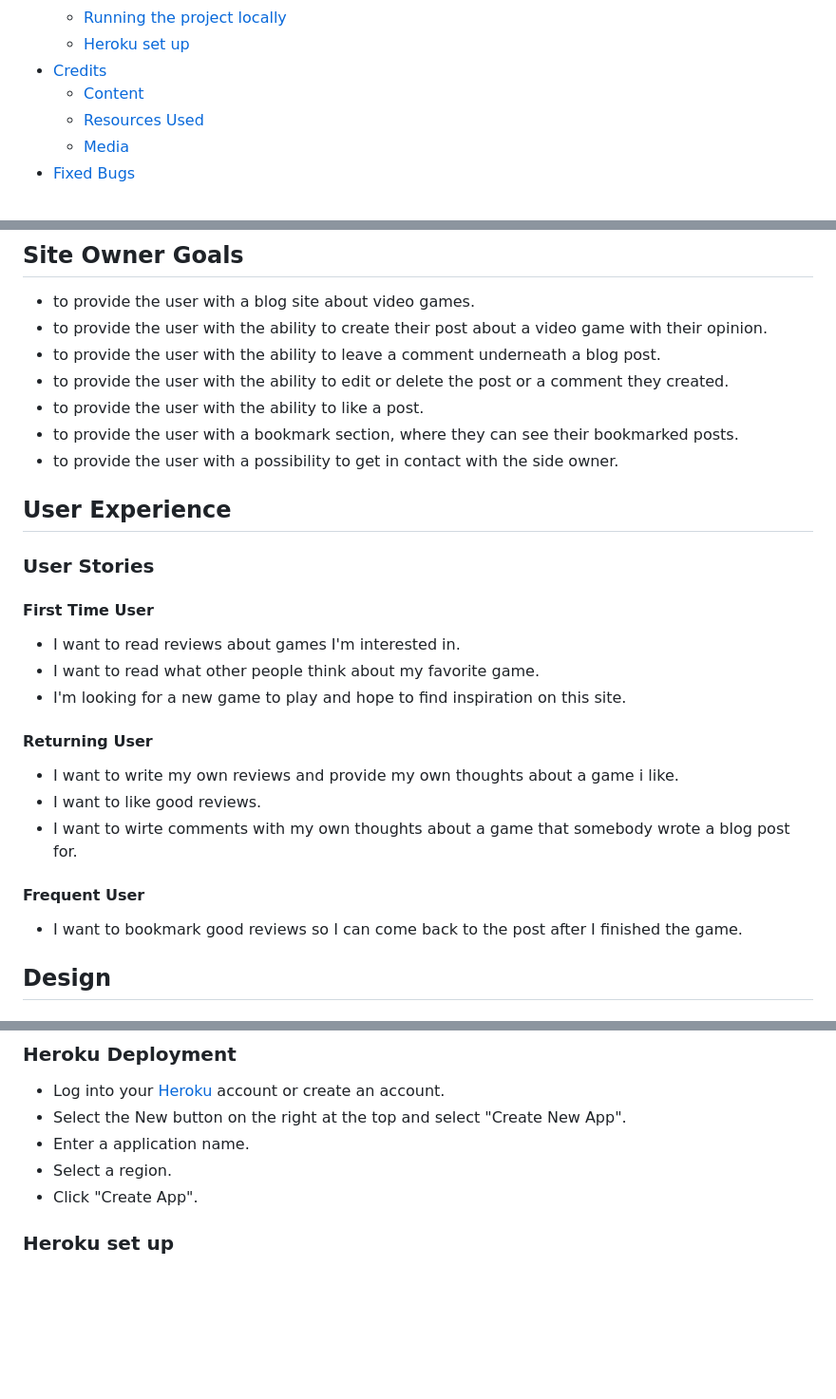
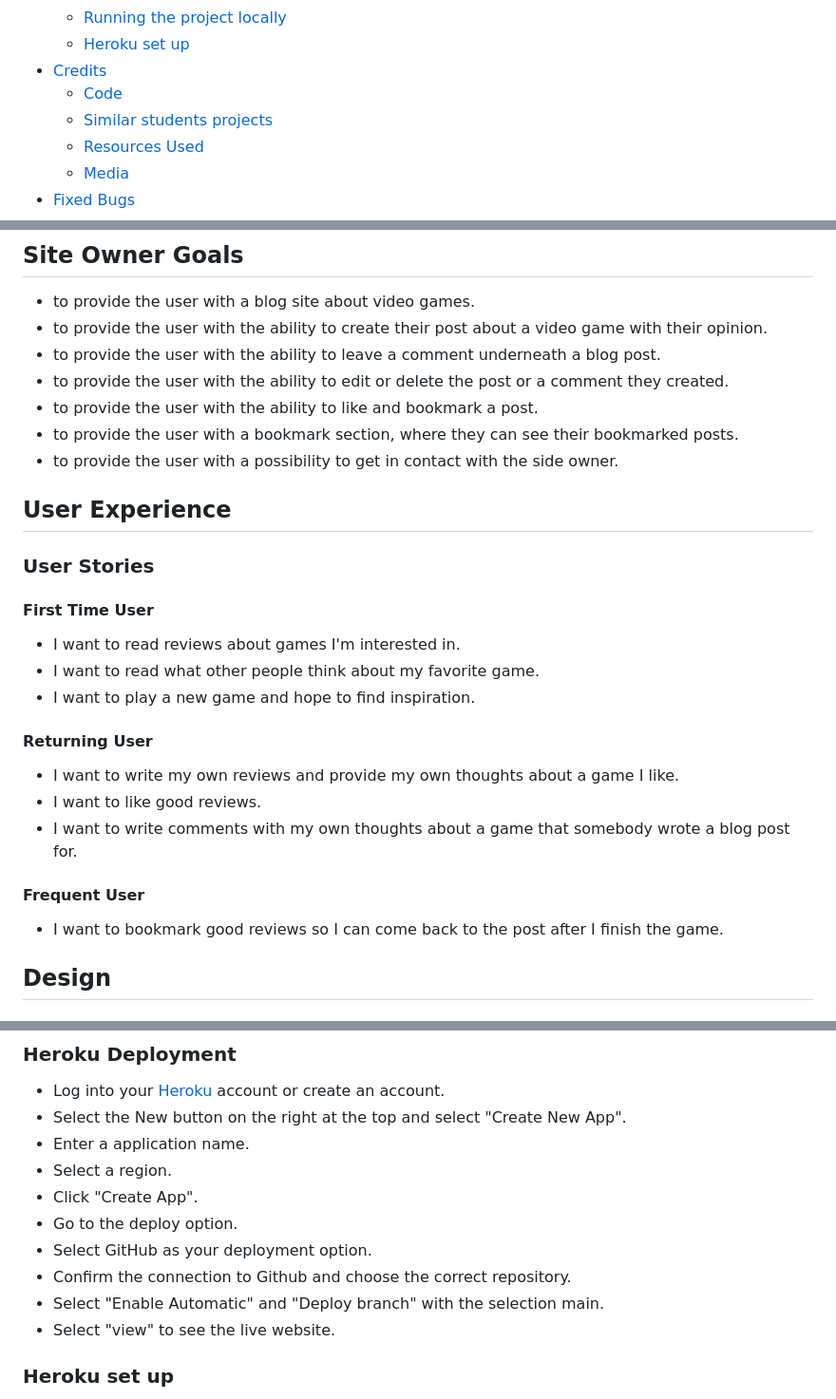
Before and after one commit to FlorianS4/project_4_django, a Markdown page: README.md, 3 parts joined by grey strips. Shown: that part at 95% size. Rendered like a GitHub page; blank space fills up the shorter version.

```diff
--- a/README.md
+++ b/README.md
@@ -55,7 +55,8 @@ Visit Gamecrit [here](https://project-4-django-34f4c5eeb5b8.herokuapp.com/)!!
     - [Running the project locally](#running-the-project-locally)
     - [Heroku set up](#heroku-set-up)
 - [Credits](#credits)
-    - [Content](#content)
+    - [Code](#code)
+    - [Similar students projects](#similar-students-projects)
     - [Resources Used](#resources-used)
     - [Media](#media)
 - [Fixed Bugs](#fixed-bugs)
@@ -68,7 +69,7 @@ Visit Gamecrit [here](https://project-4-django-34f4c5eeb5b8.herokuapp.com/)!!
 - to provide the user with the ability to create their post about a video game with their opinion.
 - to provide the user with the ability to leave a comment underneath a blog post.
 - to provide the user with the ability to edit or delete the post or a comment they created.
-- to provide the user with the ability to like a post.
+- to provide the user with the ability to like and bookmark a post.
 - to provide the user with a bookmark section, where they can see their bookmarked posts.
 - to provide the user with a possibility to get in contact with the side owner.
 
@@ -77,15 +78,15 @@ Visit Gamecrit [here](https://project-4-django-34f4c5eeb5b8.herokuapp.com/)!!
 #### First Time User
 - I want to read reviews about games I'm interested in.
 - I want to read what other people think about my favorite game.
-- I'm looking for a new game to play and hope to find inspiration on this site.
+- I want to play a new game and hope to find inspiration.
 
 #### Returning User
-- I want to write my own reviews and provide my own thoughts about a game i like.
+- I want to write my own reviews and provide my own thoughts about a game I like.
 - I want to like good reviews.
-- I want to wirte comments with my own thoughts about a game that somebody wrote a blog post for.
+- I want to write comments with my own thoughts about a game that somebody wrote a blog post for.
 
 #### Frequent User
-- I want to bookmark good reviews so I can come back to the post after I finished the game.
+- I want to bookmark good reviews so I can come back to the post after I finish the game.
 
 ## Design
 ### Typography
@@ -378,6 +381,11 @@ Instructions:
 - Enter a application name.
 - Select a region.
 - Click "Create App".
+- Go to the deploy option.
+- Select GitHub as your deployment option.
+- Confirm the connection to Github and choose the correct repository.
+- Select "Enable Automatic" and "Deploy branch" with the selection main.
+- Select "view" to see the live website.
 
 ### Heroku set up
 
```
Also changed, not shown: other parts of README.md (+27 -13 lines), TESTING.md (+6 -8 lines).
